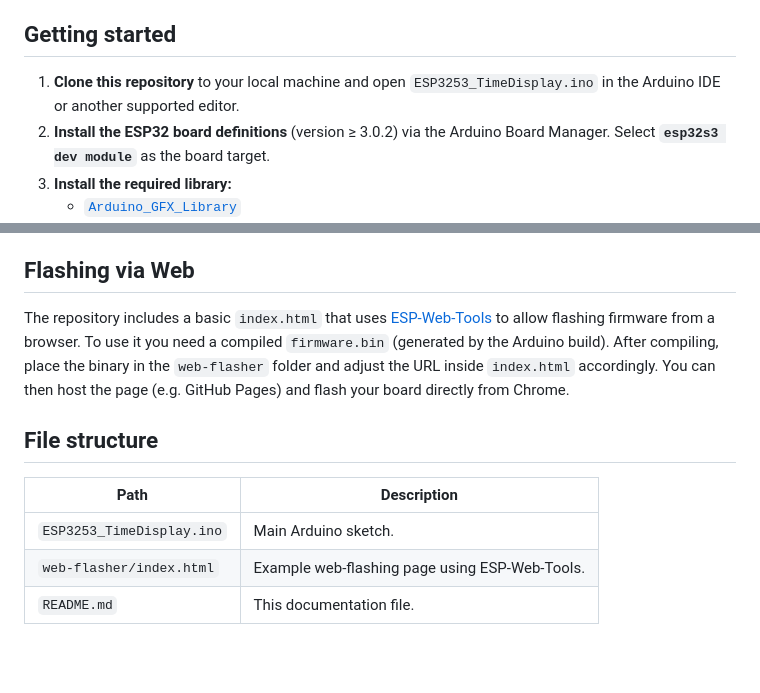
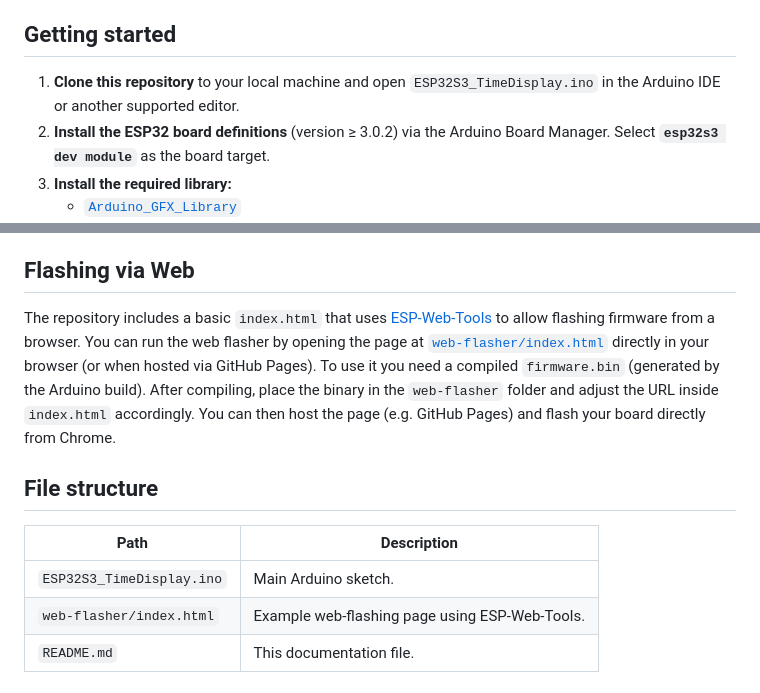
Before and after one commit to gtrtrger53y/esp32s3-time-display, a Markdown page: README.md, 2 parts joined by grey strips. GitHub-like rendering; blank space fills up the shorter version.

Commit message:
Update README with web flasher link

```diff
--- a/README.md
+++ b/README.md
@@ -22,7 +22,7 @@ in a **12‑hour format** (e.g. `03:45:10 PM`).
 ## Getting started
 
 1. **Clone this repository** to your local machine and open
-   `ESP3253_TimeDisplay.ino` in the Arduino IDE or another supported
+   `ESP32S3_TimeDisplay.ino` in the Arduino IDE or another supported
    editor.
 2. **Install the ESP32 board definitions** (version ≥ 3.0.2) via the
    Arduino Board Manager.  Select **`esp32s3 dev module`** as the board
@@ -44,17 +44,20 @@ at the bottom.
 
 The repository includes a basic `index.html` that uses
 [ESP‑Web‑Tools](https://github.com/esphome/esp-web-tools) to allow
-flashing firmware from a browser.  To use it you need a compiled
-`firmware.bin` (generated by the Arduino build).  After compiling,
-place the binary in the `web-flasher` folder and adjust the URL inside
-`index.html` accordingly.  You can then host the page (e.g. GitHub
-Pages) and flash your board directly from Chrome.
+flashing firmware from a browser.  You can run the web flasher by
+opening the page at
+[`web‑flasher/index.html`](web-flasher/index.html) directly in your
+browser (or when hosted via GitHub Pages).  To use it you need a
+compiled `firmware.bin` (generated by the Arduino build).  After
+compiling, place the binary in the `web‑flasher` folder and adjust
+the URL inside `index.html` accordingly.  You can then host the page
+(e.g. GitHub Pages) and flash your board directly from Chrome.
 
 ## File structure
 
 | Path                                  | Description                                          |
 |---------------------------------------|------------------------------------------------------|
-| `ESP3253_TimeDisplay.ino`             | Main Arduino sketch.                                 |
+| `ESP32S3_TimeDisplay.ino`             | Main Arduino sketch.                                 |
 | `web-flasher/index.html`              | Example web‑flashing page using ESP‑Web‑Tools.        |
 | `README.md`                           | This documentation file.                              |
 
```
